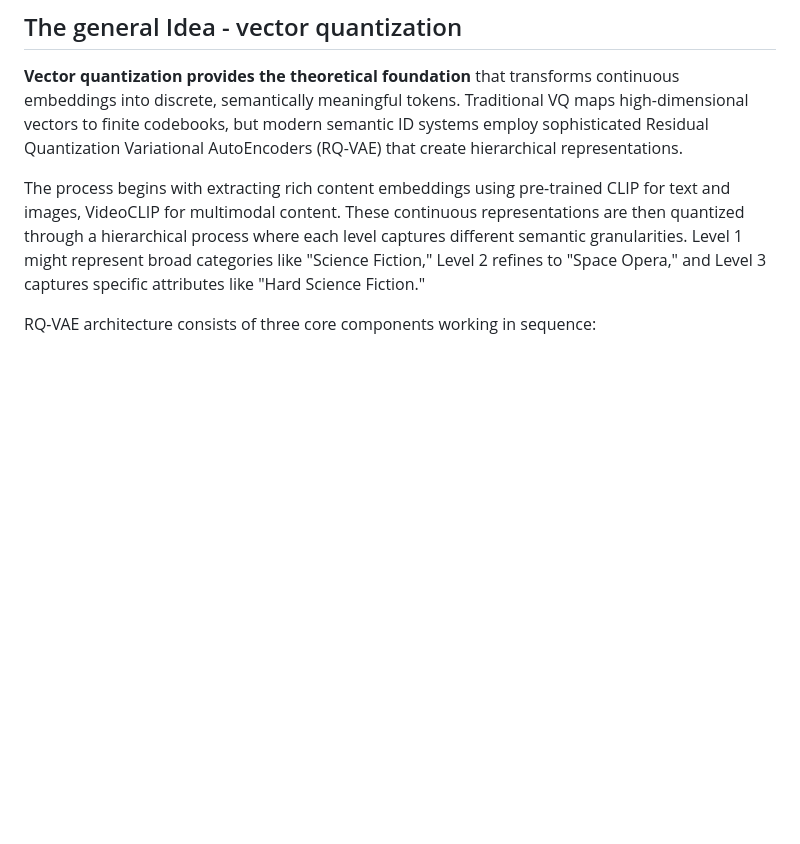
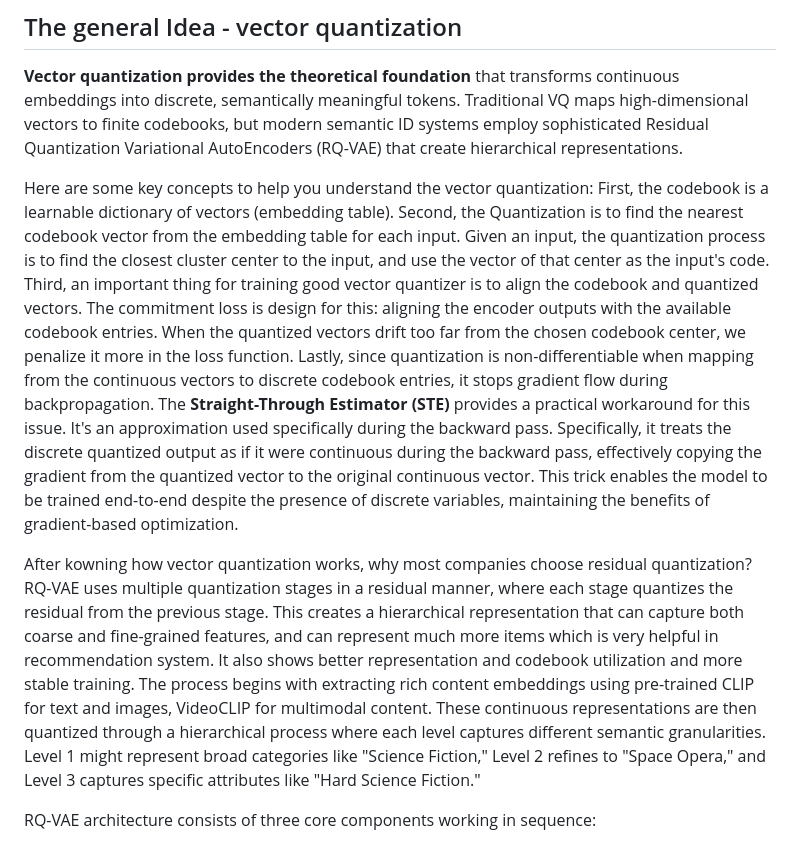
Before and after one commit to louiswang524/personal-blog, a Markdown page: posts/semantic-id-recsys.md, the part around one of its changes. GitHub-like rendering; blank space fills up the shorter version.

```diff
--- a/posts/semantic-id-recsys.md
+++ b/posts/semantic-id-recsys.md
@@ -85,7 +85,9 @@ The transition from arbitrary IDs to semantic IDs represents a paradigm shift fr
 ## The general Idea - vector quantization
 **Vector quantization provides the theoretical foundation** that transforms continuous embeddings into discrete, semantically meaningful tokens. Traditional VQ maps high-dimensional vectors to finite codebooks, but modern semantic ID systems employ sophisticated Residual Quantization Variational AutoEncoders (RQ-VAE) that create hierarchical representations.
 
-The process begins with extracting rich content embeddings using pre-trained CLIP for text and images, VideoCLIP for multimodal content. These continuous representations are then quantized through a hierarchical process where each level captures different semantic granularities. Level 1 might represent broad categories like "Science Fiction," Level 2 refines to "Space Opera," and Level 3 captures specific attributes like "Hard Science Fiction."
+Here are some key concepts to help you understand the vector quantization: First, the codebook is a learnable dictionary of vectors (embedding table). Second, the Quantization is to find the nearest codebook vector from the embedding table for each input. Given an input, the quantization process is to find the closest cluster center to the input, and use the vector of that center as the input's code. Third, an important thing for training good vector quantizer is to align the codebook and quantized vectors. The commitment loss is design for this: aligning the encoder outputs with the available codebook entries. When the quantized vectors drift too far from the chosen codebook center, we penalize it more in the loss function. Lastly, since quantization is non-differentiable when mapping from  the continuous vectors to discrete codebook entries, it stops gradient flow during backpropagation. The **Straight-Through Estimator (STE)** provides a practical workaround for this issue. It's an approximation used specifically during the backward pass. Specifically, it treats the discrete quantized output as if it were continuous during the backward pass, effectively copying the gradient from the quantized vector to the original continuous vector. This trick enables the model to be trained end-to-end despite the presence of discrete variables, maintaining the benefits of gradient-based optimization.
+
+After kowning how vector quantization works, why most companies choose residual quantization? RQ-VAE uses multiple quantization stages in a residual manner, where each stage quantizes the residual from the previous stage. This creates a hierarchical representation that can capture both coarse and fine-grained features, and can represent much more items which is very helpful in recommendation system. It also shows better representation and codebook utilization and more stable training. The process begins with extracting rich content embeddings using pre-trained CLIP for text and images, VideoCLIP for multimodal content. These continuous representations are then quantized through a hierarchical process where each level captures different semantic granularities. Level 1 might represent broad categories like "Science Fiction," Level 2 refines to "Space Opera," and Level 3 captures specific attributes like "Hard Science Fiction."
 
 RQ-VAE architecture consists of three core components working in sequence:
 
```
Also changed, not shown: other parts of posts/semantic-id-recsys.md (+47 -2 lines).
